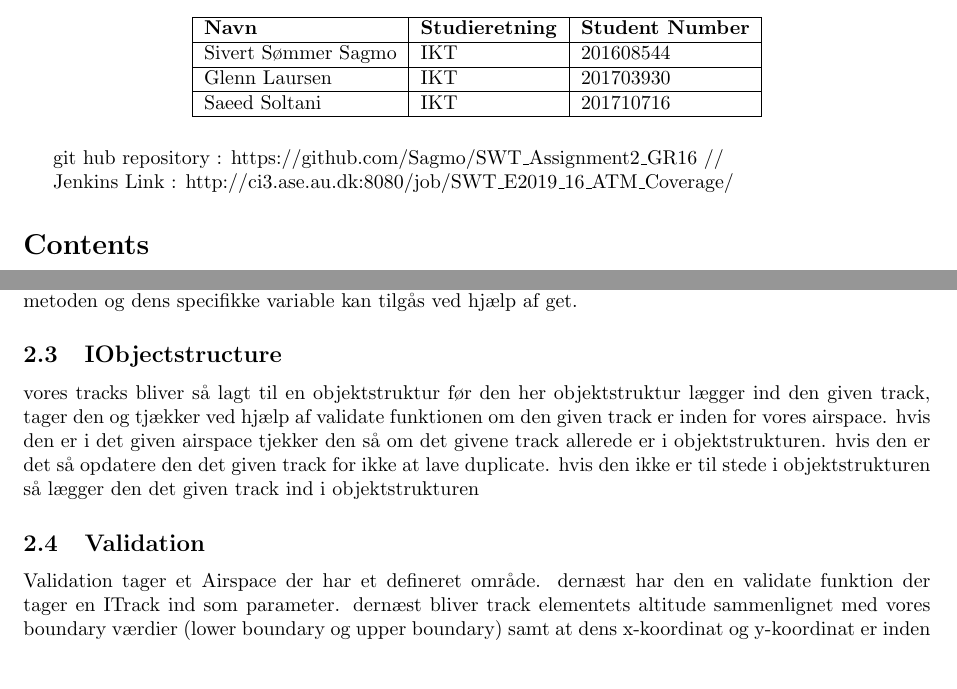
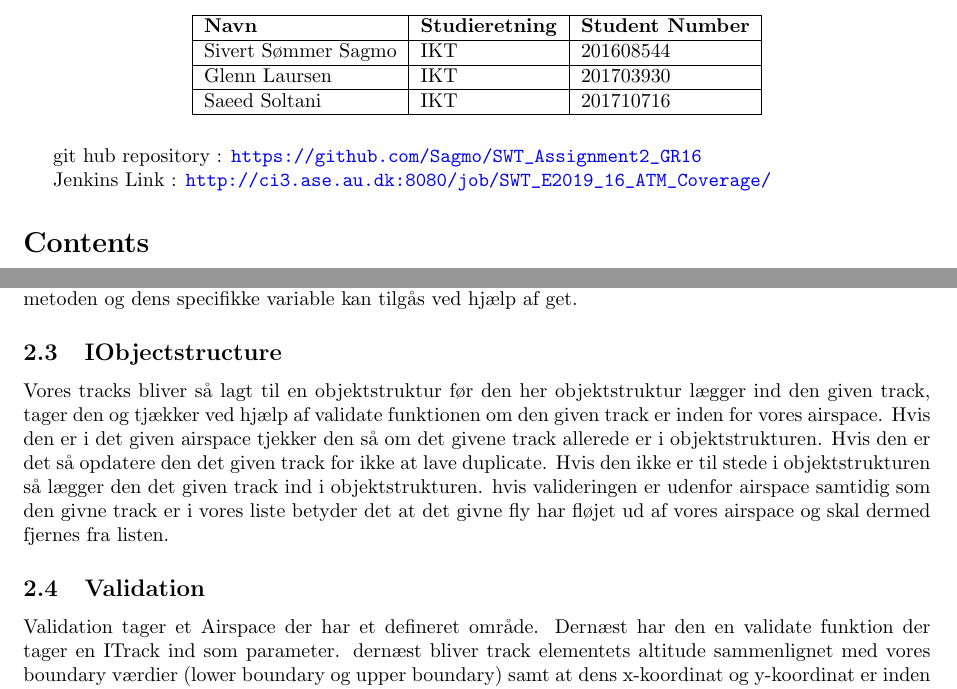
Before and after one commit to Sagmo/SWT_Assignment2_GR16, a LaTeX document (Journal/main.tex, which reads Journal/Sections/Design.tex): two parts of pages 1 and 3 of 5, joined at a grey line, cut so that both start at the same text, the shorter picture padded with empty space. Compiled offline with pdfLaTeX.

Commit message:
ændret på SD og en smule i journalen

```diff
--- a/Journal/Sections/Design.tex
+++ b/Journal/Sections/Design.tex
@@ -11,9 +11,9 @@ Decoder opgave er at tage imod beskeder fra Transreceiver. Derefter dele beskede
 \subsection{Track}
 Track opgave er at opdele en streng også oprette et nyt track som den tilfører et tag variable, X-koordinat variable, Y-koordinat variable, Altitude variable, Timestamp variable, Velocity variable og Compass course variable med henholdsvis den korrekte type. denne her variable kan så opdateres ved brug af set metoden og dens specifikke variable kan tilgås ved hjælp af get.
 \subsection{IObjectstructure}
-vores tracks bliver så lagt til en objektstruktur før den her objektstruktur lægger ind den given track, tager den og tjækker ved hjælp af validate funktionen om den given track er inden for vores airspace. hvis den er i det given airspace tjekker den så om det givene track allerede er i objektstrukturen. hvis den er det så opdatere den det given track for ikke at lave duplicate. hvis den ikke er til stede i objektstrukturen så lægger den det given track ind i objektstrukturen
+Vores tracks bliver så lagt til en objektstruktur før den her objektstruktur lægger ind den given track, tager den og tjækker ved hjælp af validate funktionen om den given track er inden for vores airspace. Hvis den er i det given airspace tjekker den så om det givene track allerede er i objektstrukturen. Hvis den er det så opdatere den det given track for ikke at lave duplicate. Hvis den ikke er til stede i objektstrukturen så lægger den det given track ind i objektstrukturen. hvis valideringen er udenfor airspace samtidig som den givne track er i vores liste betyder det at det givne fly har fløjet ud af vores airspace og skal dermed fjernes fra listen.
 \subsection{Validation}
-Validation tager et Airspace der har et defineret område. dernæst har den en validate funktion der tager en ITrack ind som parameter. dernæst bliver track elementets altitude sammenlignet med vores boundary værdier (lower boundary og upper boundary) samt at dens x-koordinat og y-koordinat er inden for airspacets bestemte x og y parameter. de her 3 tester er af typen bool validate returner så de her 3 resultater sammen med en AND operator som giver os true i det tilfælde at alle 3 testne er true og giver os false hvis kun en af dem er false. på den måde ved vi at hvis validate retunere true vil vores track som validate tager ind som parameter være inden for vores airspace
+Validation tager et Airspace der har et defineret område. Dernæst har den en validate funktion der tager en ITrack ind som parameter. dernæst bliver track elementets altitude sammenlignet med vores boundary værdier (lower boundary og upper boundary) samt at dens x-koordinat og y-koordinat er inden for airspacets bestemte x og y parameter. de her 3 tester er af typen bool validate returner så de her 3 resultater sammen med en AND operator som giver os true i det tilfælde at alle 3 testne er true og giver os false hvis kun en af dem er false. på den måde ved vi at hvis validate retunere true vil vores track som validate tager ind som parameter være inden for vores airspace
 \subsection{Airspace}
 Airspace definere vores boundary værdier for de områder hvor vi er interesseret i logføre alle fly. måden det gøres på er at den tager en x og y størrelse, der definere den 2D udstrækning af vores airspace. dernæst tager den også en lower boundary og upper boundary der definere vores 3D airspace. lower boundary er fra jorden og til starte højden af vores airspace. upper boundary er højden på vores airspace. vi kan tilgå airspacets størrelser ved hjælp af set og get funktioner.
 \subsection{Transreceiver-Fac}
--- a/Journal/main.tex
+++ b/Journal/main.tex
@@ -79,9 +79,9 @@ Saeed Soltani & IKT                    & 201710716             \\ \hline
 \end{tabular}
 \end{table}
 
-git hub repository : https://github.com/Sagmo/SWT\_Assignment2\_GR16 //
+git hub repository : \url{https://github.com/Sagmo/SWT_Assignment2_GR16}
 
-Jenkins Link : http://ci3.ase.au.dk:8080/job/SWT\_E2019\_16\_ATM\_Coverage/
+Jenkins Link : \url{http://ci3.ase.au.dk:8080/job/SWT_E2019_16_ATM_Coverage/}
 
 \tableofcontents
 \pagebreak
```
Also changed, not shown: 1 other file.
